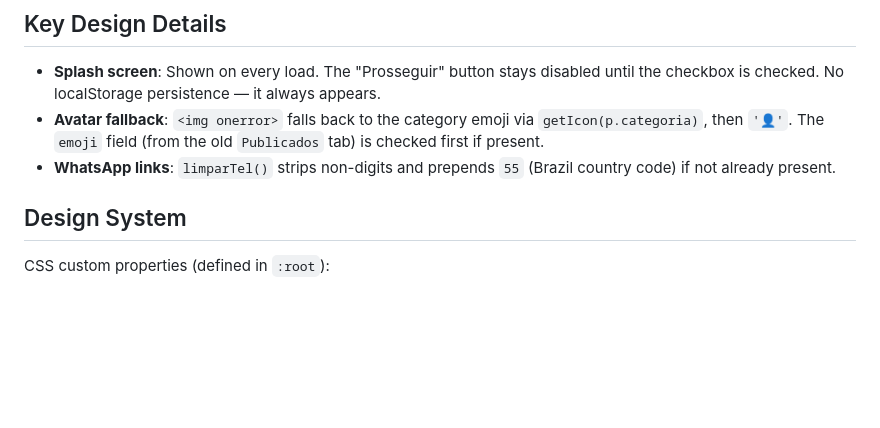
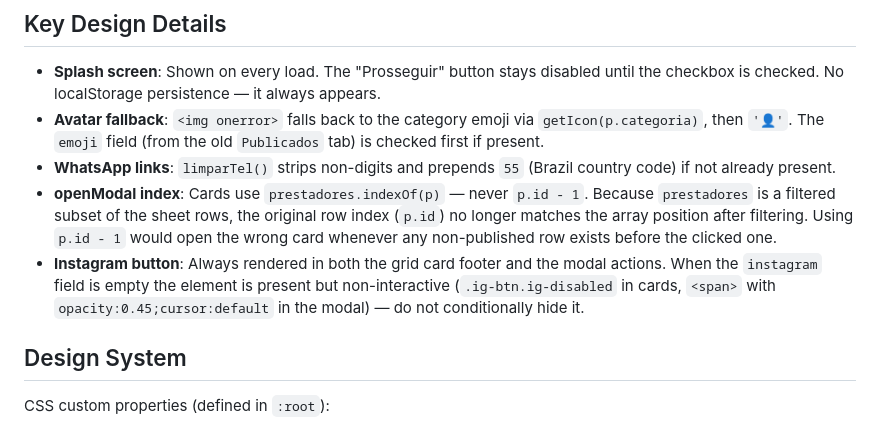
Before and after one commit to ibacentroudi-svg/guia-irmaos-iba, a Markdown page: CLAUDE.md, the part around the change. Rendered like a GitHub page; blank space fills up the shorter version.

Commit message:
Documentar padrão openModal e comportamento do botão Instagram
Co-Authored-By: Claude Sonnet 4.6 <noreply@anthropic.com>

```diff
--- a/CLAUDE.md
+++ b/CLAUDE.md
@@ -38,6 +38,8 @@ Reads from the **`Aguardando aprovação`** tab (lowercase `a` in "aprovação"
 - **Splash screen**: Shown on every load. The "Prosseguir" button stays disabled until the checkbox is checked. No localStorage persistence — it always appears.
 - **Avatar fallback**: `<img onerror>` falls back to the category emoji via `getIcon(p.categoria)`, then `'👤'`. The `emoji` field (from the old `Publicados` tab) is checked first if present.
 - **WhatsApp links**: `limparTel()` strips non-digits and prepends `55` (Brazil country code) if not already present.
+- **openModal index**: Cards use `prestadores.indexOf(p)` — never `p.id - 1`. Because `prestadores` is a filtered subset of the sheet rows, the original row index (`p.id`) no longer matches the array position after filtering. Using `p.id - 1` would open the wrong card whenever any non-published row exists before the clicked one.
+- **Instagram button**: Always rendered in both the grid card footer and the modal actions. When the `instagram` field is empty the element is present but non-interactive (`.ig-btn.ig-disabled` in cards, `<span>` with `opacity:0.45;cursor:default` in the modal) — do not conditionally hide it.
 
 ## Design System
 
```
